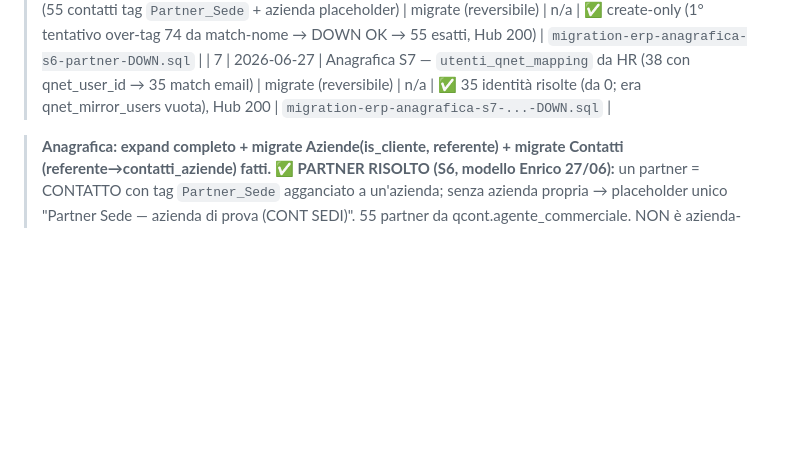
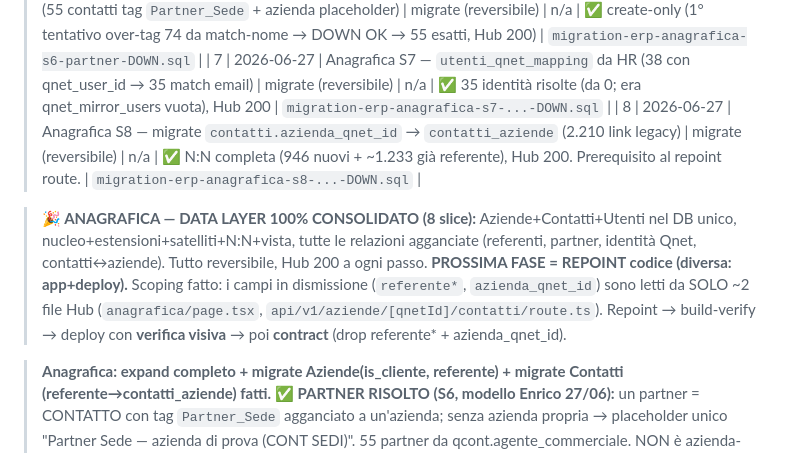
Before and after one commit to aienricoferrante-2026/QG, a Markdown page: ESECUZIONE_ERP_LOG.md, the part around the change. Drawn GitHub-style; blank space fills up the shorter version.

Commit message:
Ledger: S8 N:N completa — anagrafica data layer 100% consolidato (8 slice)
Co-Authored-By: Claude Opus 4.8 <noreply@anthropic.com>

```diff
--- a/ESECUZIONE_ERP_LOG.md
+++ b/ESECUZIONE_ERP_LOG.md
@@ -16,6 +16,10 @@
 | 5 | 2026-06-27 | Anagrafica S5 — migrate referente*→Contatti (dedup email) | migrate (reversibile) | n/a | ✅ applicato + verificato: 9.892 link, 1.500 dedup su esistenti + 8.392 creati, contatti 14.113→22.505, Hub 200 | `migration-erp-anagrafica-s5-...-DOWN.sql` |
 | 6 | 2026-06-27 | Anagrafica S6 — risoluzione PARTNER (55 contatti tag `Partner_Sede` + azienda placeholder) | migrate (reversibile) | n/a | ✅ create-only (1° tentativo over-tag 74 da match-nome → DOWN OK → 55 esatti, Hub 200) | `migration-erp-anagrafica-s6-partner-DOWN.sql` |
 | 7 | 2026-06-27 | Anagrafica S7 — `utenti_qnet_mapping` da HR (38 con qnet_user_id → 35 match email) | migrate (reversibile) | n/a | ✅ 35 identità risolte (da 0; era qnet_mirror_users vuota), Hub 200 | `migration-erp-anagrafica-s7-...-DOWN.sql` |
+| 8 | 2026-06-27 | Anagrafica S8 — migrate `contatti.azienda_qnet_id` → `contatti_aziende` (2.210 link legacy) | migrate (reversibile) | n/a | ✅ N:N completa (946 nuovi + ~1.233 già referente), Hub 200. Prerequisito al repoint route. | `migration-erp-anagrafica-s8-...-DOWN.sql` |
+
+> **🎉 ANAGRAFICA — DATA LAYER 100% CONSOLIDATO (8 slice):** Aziende+Contatti+Utenti nel DB unico, nucleo+estensioni+satelliti+N:N+vista, tutte le relazioni agganciate (referenti, partner, identità Qnet, contatti↔aziende). Tutto reversibile, Hub 200 a ogni passo.
+> **PROSSIMA FASE = REPOINT codice (diversa: app+deploy).** Scoping fatto: i campi in dismissione (`referente*`, `azienda_qnet_id`) sono letti da SOLO ~2 file Hub (`anagrafica/page.tsx`, `api/v1/aziende/[qnetId]/contatti/route.ts`). Repoint → build-verify → deploy con **verifica visiva** → poi **contract** (drop referente* + azienda_qnet_id).
 
 > **Anagrafica: expand completo + migrate Aziende(is_cliente, referente) + migrate Contatti (referente→contatti_aziende) fatti.**
 > **✅ PARTNER RISOLTO (S6, modello Enrico 27/06):** un partner = CONTATTO con tag `Partner_Sede` agganciato a un'azienda; senza azienda propria → placeholder unico "Partner Sede — azienda di prova (CONT SEDI)". 55 partner da qcont.agente_commerciale. NON è azienda-con-flag. (is_fornitore 1/18.268 lo risolve il ciclo passivo).
```
